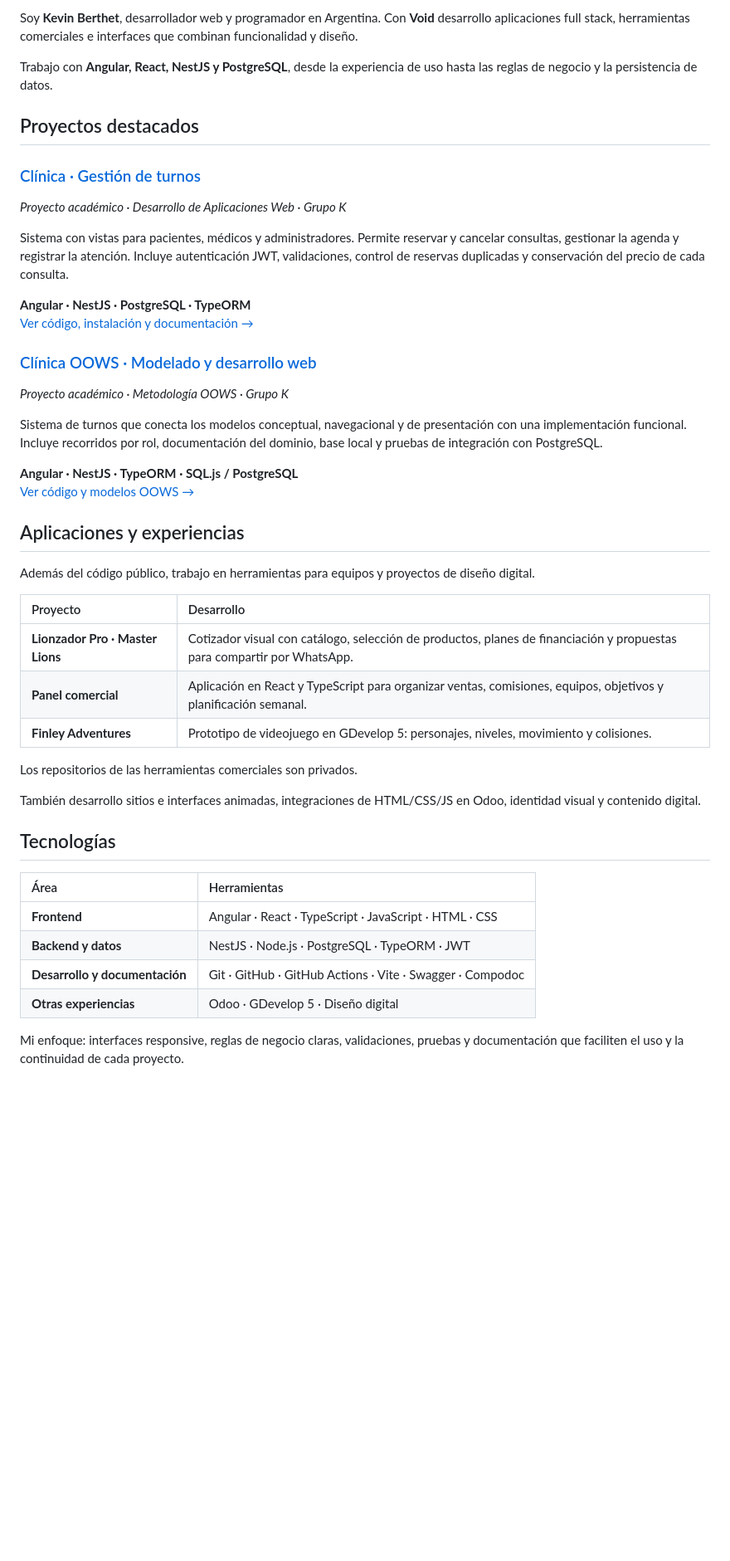
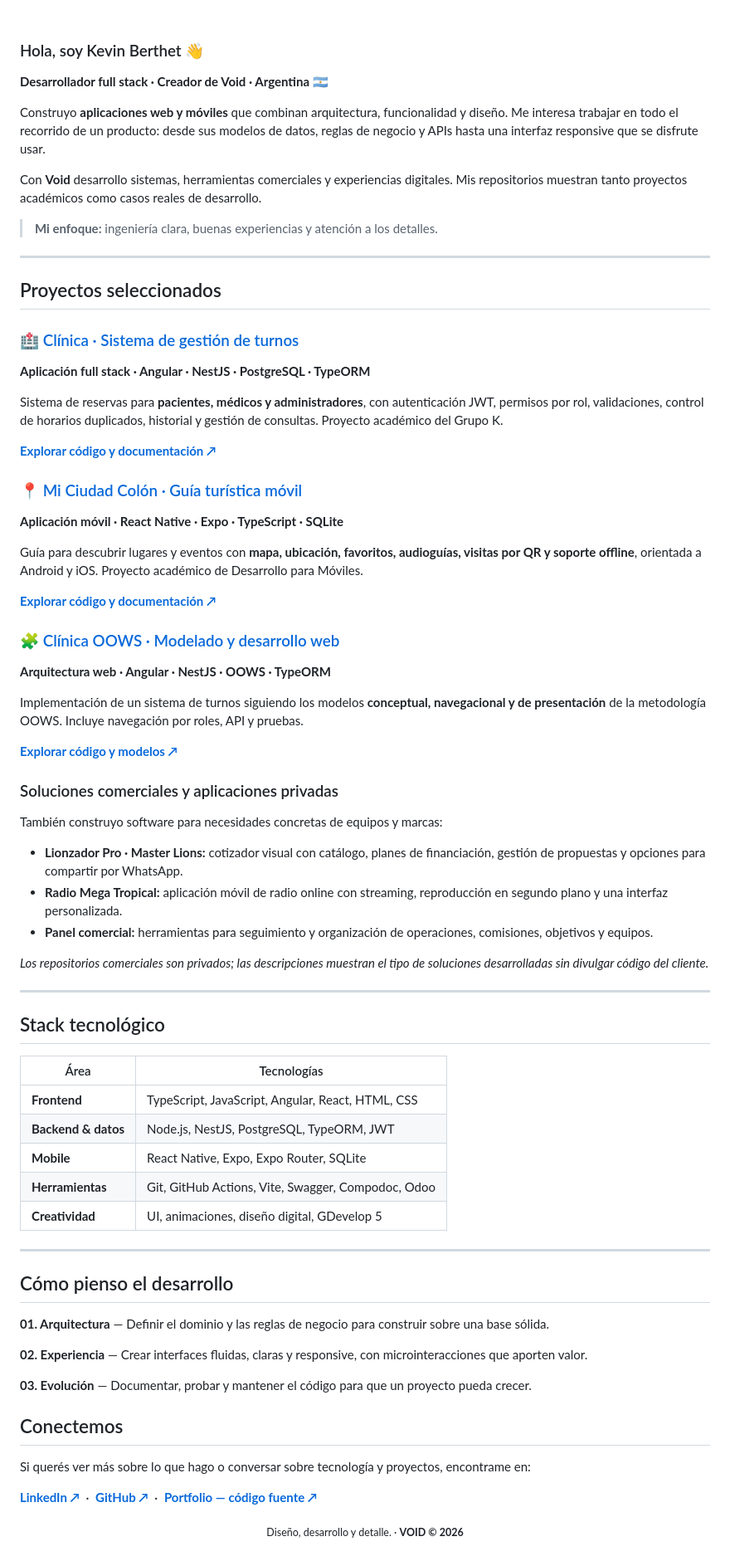
Before and after one commit to Kingdoms27/Kingdoms27, a Markdown page: README.md, the part around one of its changes. Shown at 83% size. Rendered like a GitHub page; blank space fills up the shorter version.

Commit message:
Actualizar presentación profesional y proyectos de Void

```diff
--- a/README.md
+++ b/README.md
@@ -10,49 +11,80 @@
 
-Soy **Kevin Berthet**, desarrollador web y programador en Argentina. Con **Void** desarrollo aplicaciones full stack, herramientas comerciales e interfaces que combinan funcionalidad y diseño.
+<br />
 
-Trabajo con **Angular, React, NestJS y PostgreSQL**, desde la experiencia de uso hasta las reglas de negocio y la persistencia de datos.
+### Hola, soy Kevin Berthet 👋
 
-## Proyectos destacados
+**Desarrollador full stack · Creador de Void · Argentina 🇦🇷**
 
-### [Clínica · Gestión de turnos](https://github.com/Kingdoms27/TP-CLINICA-DDAW)
+Construyo **aplicaciones web y móviles** que combinan arquitectura, funcionalidad y diseño. Me interesa trabajar en todo el recorrido de un producto: desde sus modelos de datos, reglas de negocio y APIs hasta una interfaz responsive que se disfrute usar.
 
-*Proyecto académico · Desarrollo de Aplicaciones Web · Grupo K*
+Con **Void** desarrollo sistemas, herramientas comerciales y experiencias digitales. Mis repositorios muestran tanto proyectos académicos como casos reales de desarrollo.
 
-Sistema con vistas para pacientes, médicos y administradores. Permite reservar y cancelar consultas, gestionar la agenda y registrar la atención. Incluye autenticación JWT, validaciones, control de reservas duplicadas y conservación del precio de cada consulta.
+> **Mi enfoque:** ingeniería clara, buenas experiencias y atención a los detalles.
 
-**Angular · NestJS · PostgreSQL · TypeORM**
-[Ver código, instalación y documentación →](https://github.com/Kingdoms27/TP-CLINICA-DDAW#readme)
+---
 
-### [Clínica OOWS · Modelado y desarrollo web](https://github.com/Kingdoms27/TP-CLINICA-OOWS)
+## Proyectos seleccionados
 
-*Proyecto académico · Metodología OOWS · Grupo K*
+### 🏥 [Clínica · Sistema de gestión de turnos](https://github.com/Kingdoms27/TP-CLINICA-DDAW)
 
-Sistema de turnos que conecta los modelos conceptual, navegacional y de presentación con una implementación funcional. Incluye recorridos por rol, documentación del dominio, base local y pruebas de integración con PostgreSQL.
+**Aplicación full stack · Angular · NestJS · PostgreSQL · TypeORM**
 
-**Angular · NestJS · TypeORM · SQL.js / PostgreSQL**
-[Ver código y modelos OOWS →](https://github.com/Kingdoms27/TP-CLINICA-OOWS#readme)
+Sistema de reservas para **pacientes, médicos y administradores**, con autenticación JWT, permisos por rol, validaciones, control de horarios duplicados, historial y gestión de consultas. Proyecto académico del Grupo K.
 
-## Aplicaciones y experiencias
+[**Explorar código y documentación ↗**](https://github.com/Kingdoms27/TP-CLINICA-DDAW)
 
-Además del código público, trabajo en herramientas para equipos y proyectos de diseño digital.
+### 📍 [Mi Ciudad Colón · Guía turística móvil](https://github.com/Kingdoms27/Mi-Ciudad-MOBILE-)
 
-| Proyecto | Desarrollo |
-| :--- | :--- |
-| **Lionzador Pro · Master Lions** | Cotizador visual con catálogo, selección de productos, planes de financiación y propuestas para compartir por WhatsApp. |
-| **Panel comercial** | Aplicación en React y TypeScript para organizar ventas, comisiones, equipos, objetivos y planificación semanal. |
-| **Finley Adventures** | Prototipo de videojuego en GDevelop 5: personajes, niveles, movimiento y colisiones. |
+**Aplicación móvil · React Native · Expo · TypeScript · SQLite**
 
-Los repositorios de las herramientas comerciales son privados.
+Guía para descubrir lugares y eventos con **mapa, ubicación, favoritos, audioguías, visitas por QR y soporte offline**, orientada a Android y iOS. Proyecto académico de Desarrollo para Móviles.
 
-También desarrollo sitios e interfaces animadas, integraciones de HTML/CSS/JS en Odoo, identidad visual y contenido digital.
+[**Explorar código y documentación ↗**](https://github.com/Kingdoms27/Mi-Ciudad-MOBILE-)
 
-## Tecnologías
+### 🧩 [Clínica OOWS · Modelado y desarrollo web](https://github.com/Kingdoms27/TP-CLINICA-OOWS)
 
-| Área | Herramientas |
-| :--- | :--- |
-| **Frontend** | Angular · React · TypeScript · JavaScript · HTML · CSS |
-| **Backend y datos** | NestJS · Node.js · PostgreSQL · TypeORM · JWT |
-| **Desarrollo y documentación** | Git · GitHub · GitHub Actions · Vite · Swagger · Compodoc |
-| **Otras experiencias** | Odoo · GDevelop 5 · Diseño digital |
+**Arquitectura web · Angular · NestJS · OOWS · TypeORM**
 
-Mi enfoque: interfaces responsive, reglas de negocio claras, validaciones, pruebas y documentación que faciliten el uso y la continuidad de cada proyecto.
+Implementación de un sistema de turnos siguiendo los modelos **conceptual, navegacional y de presentación** de la metodología OOWS. Incluye navegación por roles, API y pruebas.
+
+[**Explorar código y modelos ↗**](https://github.com/Kingdoms27/TP-CLINICA-OOWS)
+
+### Soluciones comerciales y aplicaciones privadas
+
+También construyo software para necesidades concretas de equipos y marcas:
+
+- **Lionzador Pro · Master Lions:** cotizador visual con catálogo, planes de financiación, gestión de propuestas y opciones para compartir por WhatsApp.
+- **Radio Mega Tropical:** aplicación móvil de radio online con streaming, reproducción en segundo plano y una interfaz personalizada.
+- **Panel comercial:** herramientas para seguimiento y organización de operaciones, comisiones, objetivos y equipos.
+
+*Los repositorios comerciales son privados; las descripciones muestran el tipo de soluciones desarrolladas sin divulgar código del cliente.*
+
+---
+
+## Stack tecnológico
+
+| Área | Tecnologías |
+| --- | --- |
+| **Frontend** | TypeScript, JavaScript, Angular, React, HTML, CSS |
+| **Backend & datos** | Node.js, NestJS, PostgreSQL, TypeORM, JWT |
+| **Mobile** | React Native, Expo, Expo Router, SQLite |
+| **Herramientas** | Git, GitHub Actions, Vite, Swagger, Compodoc, Odoo |
+| **Creatividad** | UI, animaciones, diseño digital, GDevelop 5 |
+
+---
+
+## Cómo pienso el desarrollo
+
+**01. Arquitectura** — Definir el dominio y las reglas de negocio para construir sobre una base sólida.
+
+**02. Experiencia** — Crear interfaces fluidas, claras y responsive, con microinteracciones que aporten valor.
+
+**03. Evolución** — Documentar, probar y mantener el código para que un proyecto pueda crecer.
+
+## Conectemos
+
+Si querés ver más sobre lo que hago o conversar sobre tecnología y proyectos, encontrame en:
+
+[**LinkedIn ↗**](https://www.linkedin.com/in/kingdomskb/) &nbsp;·&nbsp; [**GitHub ↗**](https://github.com/Kingdoms27) &nbsp;·&nbsp; [**Portfolio — código fuente ↗**](https://github.com/Kingdoms27/Kingdoms27/tree/main/docs)
+
+<p align="center"><sub>Diseño, desarrollo y detalle. · <strong>VOID © 2026</strong></sub></p>
```
Also changed, not shown: other parts of README.md (+7 -6 lines).
